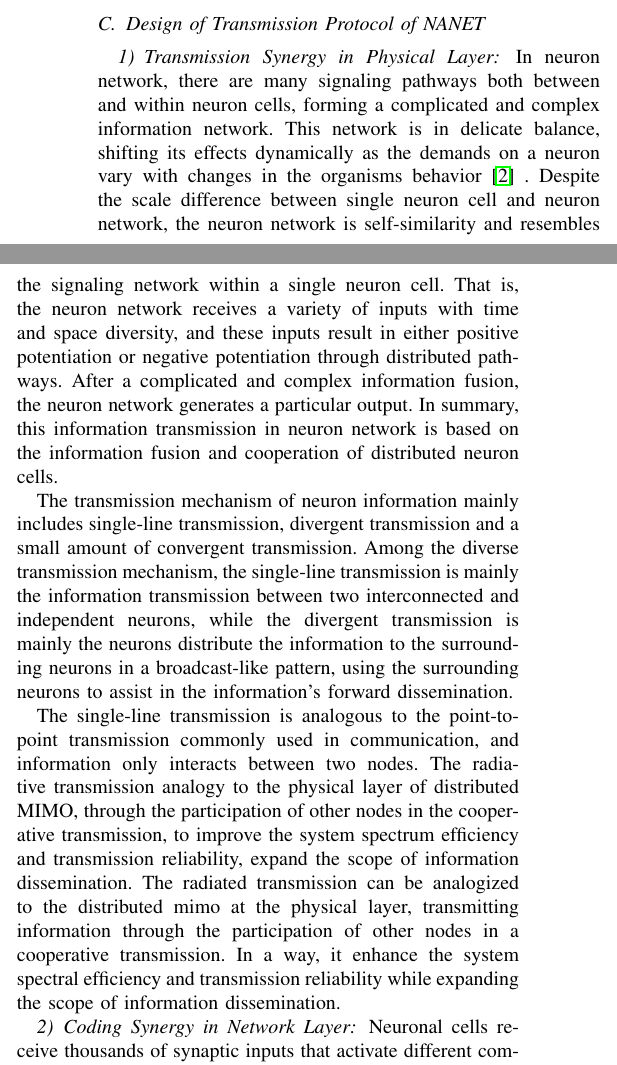
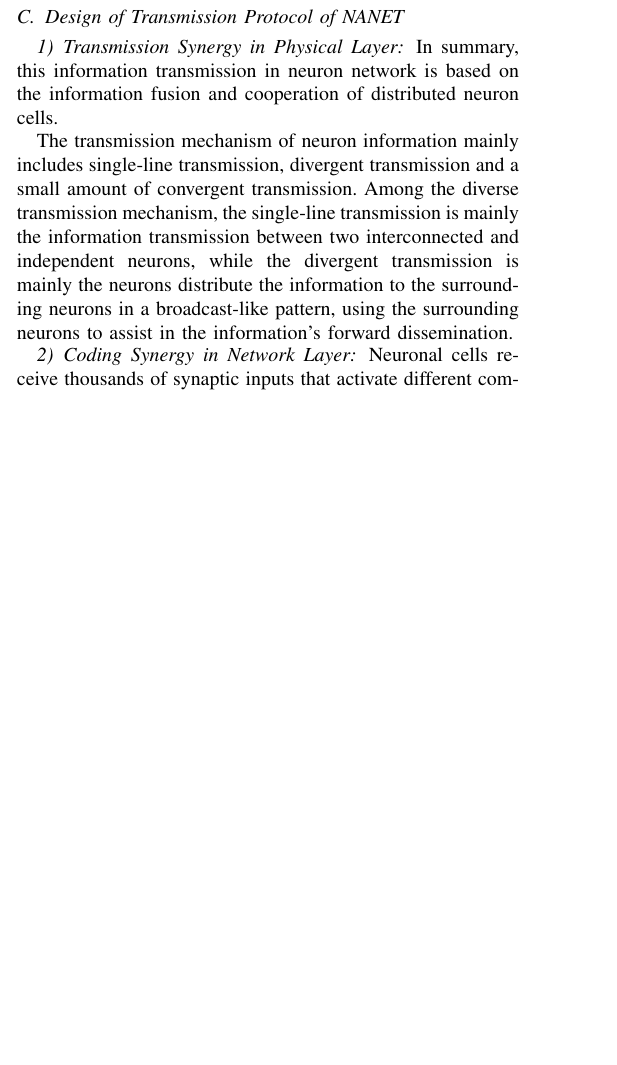
Before and after one commit to JackokieZhao/YuMag, a LaTeX paper (MANET.tex): two parts of the columns of page 8 of 11 before the commit and part of one column of page 8 of 11 after it, the two joined at a grey line, cut so that both start at the same text, the shorter picture padded with empty space. Compiled offline with pdfLaTeX.

Commit message:
2018年7月3日13:42:45
2018年7月3日13:42:47

```diff
--- a/MANET.tex
+++ b/MANET.tex
@@ -446,20 +449,11 @@
 
 		\subsection{Design of Transmission Protocol of NANET}
 			\subsubsection{Transmission Synergy in Physical Layer}
-				In neuron network, there are many signaling pathways both between and within neuron cells, forming a complicated and complex information network.
-				This network is in delicate balance, shifting its effects dynamically as the demands on a neuron vary with changes in the organisms behavior \cite{bear2007neuroscience} .
-				Despite the scale difference between single neuron cell and neuron network, the neuron network is self-similarity and resembles the signaling network within a single neuron cell.
-				That is, the neuron network receives a variety of inputs with time and space diversity, and these inputs result in either positive potentiation or negative potentiation through distributed pathways.
-				After a complicated and complex information fusion, the neuron network generates a particular output.
 				In summary, this information transmission in neuron network is based on the information fusion and cooperation of distributed neuron cells.
 
 				The transmission mechanism of neuron information mainly includes single-line transmission, divergent transmission and a small amount of convergent transmission.
 				Among the diverse transmission mechanism, the single-line transmission is mainly the information transmission between two interconnected and independent neurons, while the divergent transmission is mainly the neurons distribute the information to the surrounding neurons in a broadcast-like pattern, using the surrounding neurons to assist in the information's forward dissemination.
 
-				The single-line transmission is analogous to the point-to-point transmission commonly used in communication, and information only interacts between two nodes.
-				The radiative transmission analogy to the physical layer of distributed MIMO, through the participation of other nodes in the cooperative transmission, to improve the system spectrum efficiency and transmission reliability, expand the scope of information dissemination.
-				The radiated transmission can be analogized to the distributed mimo at the physical layer, transmitting information through the participation of other nodes in a cooperative transmission.
-				In a way, it enhance the system spectral efficiency and transmission reliability while expanding the scope of information dissemination.
 
 			\subsubsection{Coding Synergy in Network Layer}
 				Neuronal cells receive thousands of synaptic inputs that activate different combinations of receptor proteins and their corresponding ion-gated channels on the cell surface.
```
Also changed, not shown: MANET.pdf, MANET.tex (21 more changed lines), 3 other files.
